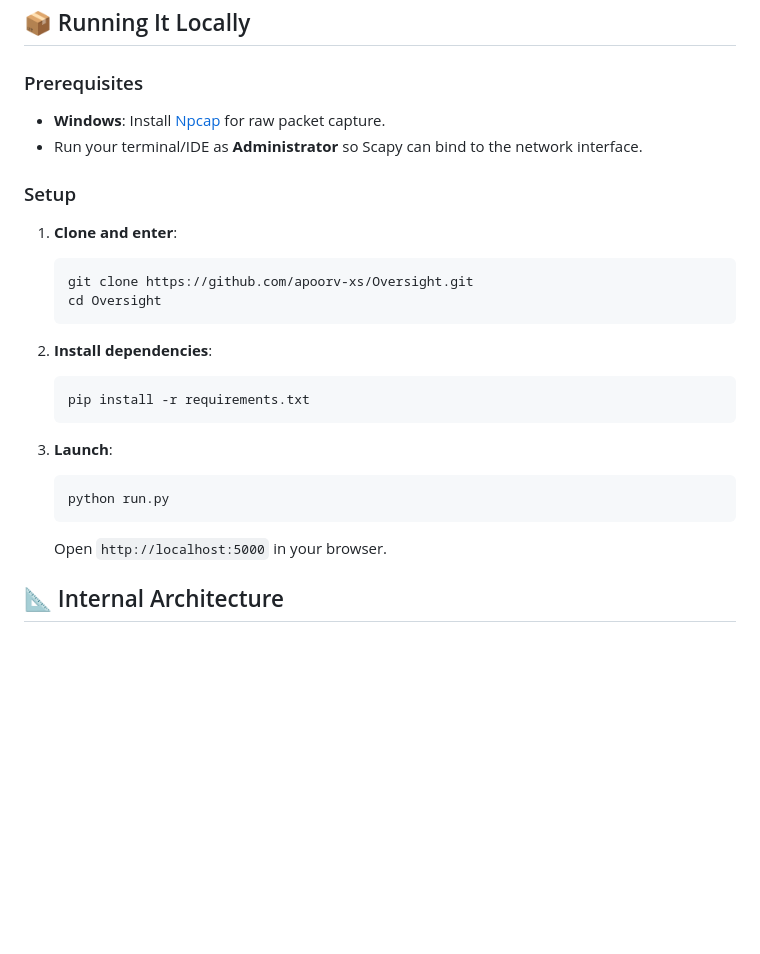
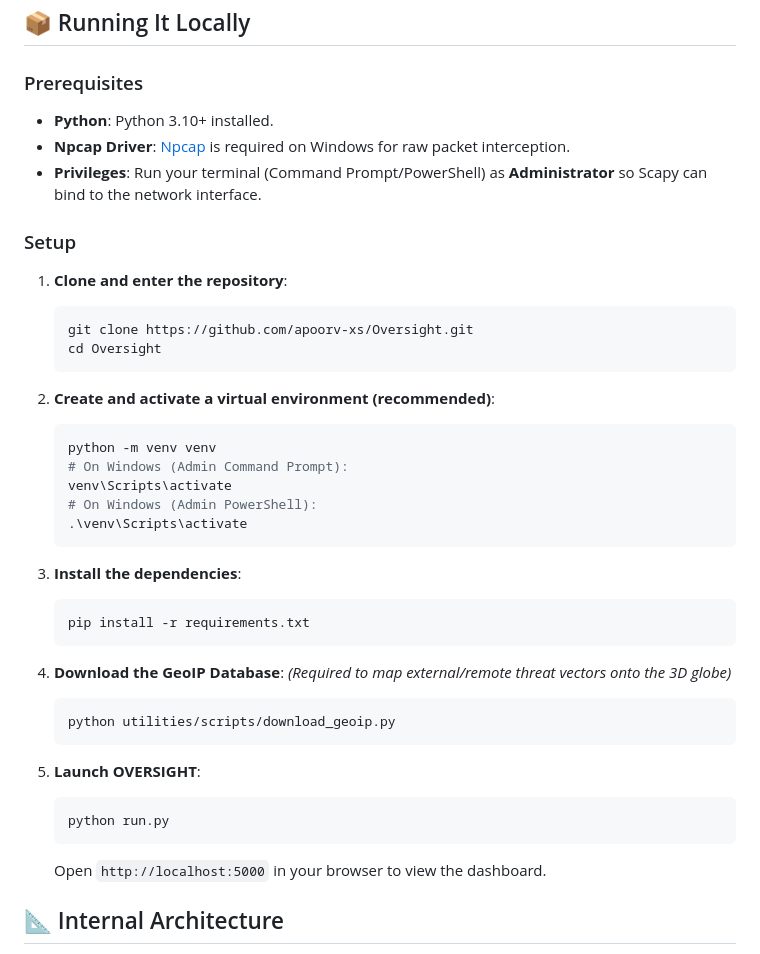
Before and after one commit to apoorv-xs/Oversight, a Markdown page: README.md, the part around the change. GitHub-like rendering; blank space fills up the shorter version.

Commit message:
update readme setup steps for new laptops (adds venv and geoip script)

````diff
--- a/README.md
+++ b/README.md
@@ -32,26 +32,43 @@ Built to show how network telemetry can be intuitive, responsive, and visually e
 ## 📦 Running It Locally
 
 ### Prerequisites
-- **Windows**: Install [Npcap](https://npcap.com/) for raw packet capture.
-- Run your terminal/IDE as **Administrator** so Scapy can bind to the network interface.
+- **Python**: Python 3.10+ installed.
+- **Npcap Driver**: [Npcap](https://npcap.com/) is required on Windows for raw packet interception.
+- **Privileges**: Run your terminal (Command Prompt/PowerShell) as **Administrator** so Scapy can bind to the network interface.
 
 ### Setup
-1. **Clone and enter**:
+
+1. **Clone and enter the repository**:
    ```bash
    git clone https://github.com/apoorv-xs/Oversight.git
    cd Oversight
    ```
 
-2. **Install dependencies**:
+2. **Create and activate a virtual environment (recommended)**:
+   ```bash
+   python -m venv venv
+   # On Windows (Admin Command Prompt):
+   venv\Scripts\activate
+   # On Windows (Admin PowerShell):
+   .\venv\Scripts\activate
+   ```
+
+3. **Install the dependencies**:
    ```bash
    pip install -r requirements.txt
    ```
 
-3. **Launch**:
+4. **Download the GeoIP Database**:
+   *(Required to map external/remote threat vectors onto the 3D globe)*
+   ```bash
+   python utilities/scripts/download_geoip.py
+   ```
+
+5. **Launch OVERSIGHT**:
    ```bash
    python run.py
    ```
-   Open `http://localhost:5000` in your browser.
+   Open `http://localhost:5000` in your browser to view the dashboard.
 
 ## 📐 Internal Architecture
 
````
